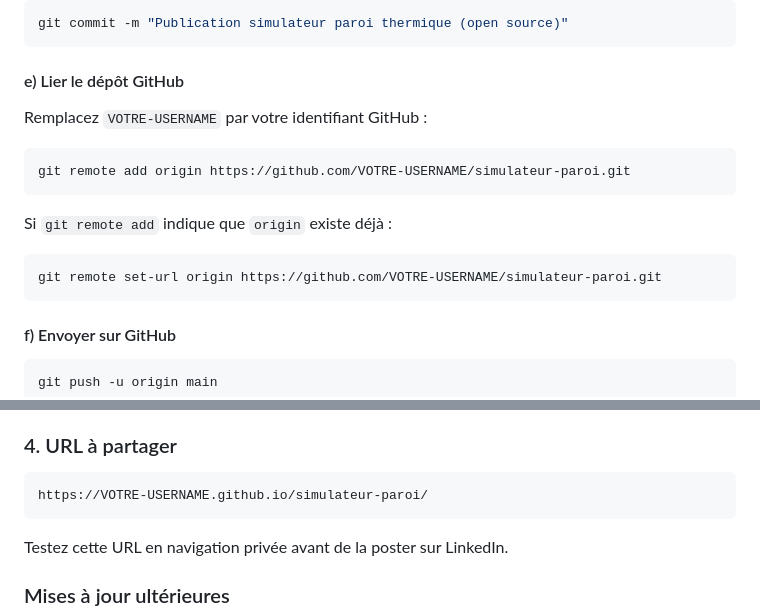
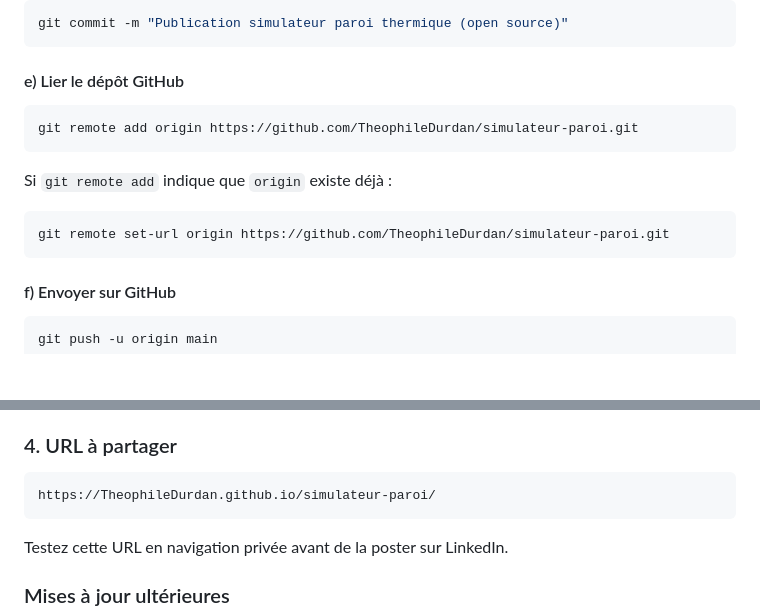
Before and after one commit to TheophileDurdan/simulateur-paroi, a Markdown page: README.md, 2 parts joined by grey strips. Drawn GitHub-style; blank space fills up the shorter version.

Commit message:
README: liens démo TheophileDurdan
Co-authored-by: Cursor <cursoragent@cursor.com>

````diff
--- a/README.md
+++ b/README.md
@@ -78,16 +78,14 @@ git commit -m "Publication simulateur paroi thermique (open source)"
 
 #### e) Lier le dépôt GitHub
 
-Remplacez `VOTRE-USERNAME` par votre identifiant GitHub :
-
 ```bash
-git remote add origin https://github.com/VOTRE-USERNAME/simulateur-paroi.git
+git remote add origin https://github.com/TheophileDurdan/simulateur-paroi.git
 ```
 
 Si `git remote add` indique que `origin` existe déjà :
 
 ```bash
-git remote set-url origin https://github.com/VOTRE-USERNAME/simulateur-paroi.git
+git remote set-url origin https://github.com/TheophileDurdan/simulateur-paroi.git
 ```
 
 #### f) Envoyer sur GitHub
@@ -109,7 +107,7 @@ git push -u origin main
 ### 4. URL à partager
 
 ```
-https://VOTRE-USERNAME.github.io/simulateur-paroi/
+https://TheophileDurdan.github.io/simulateur-paroi/
 ```
 
 Testez cette URL en navigation privée avant de la poster sur LinkedIn.
````
